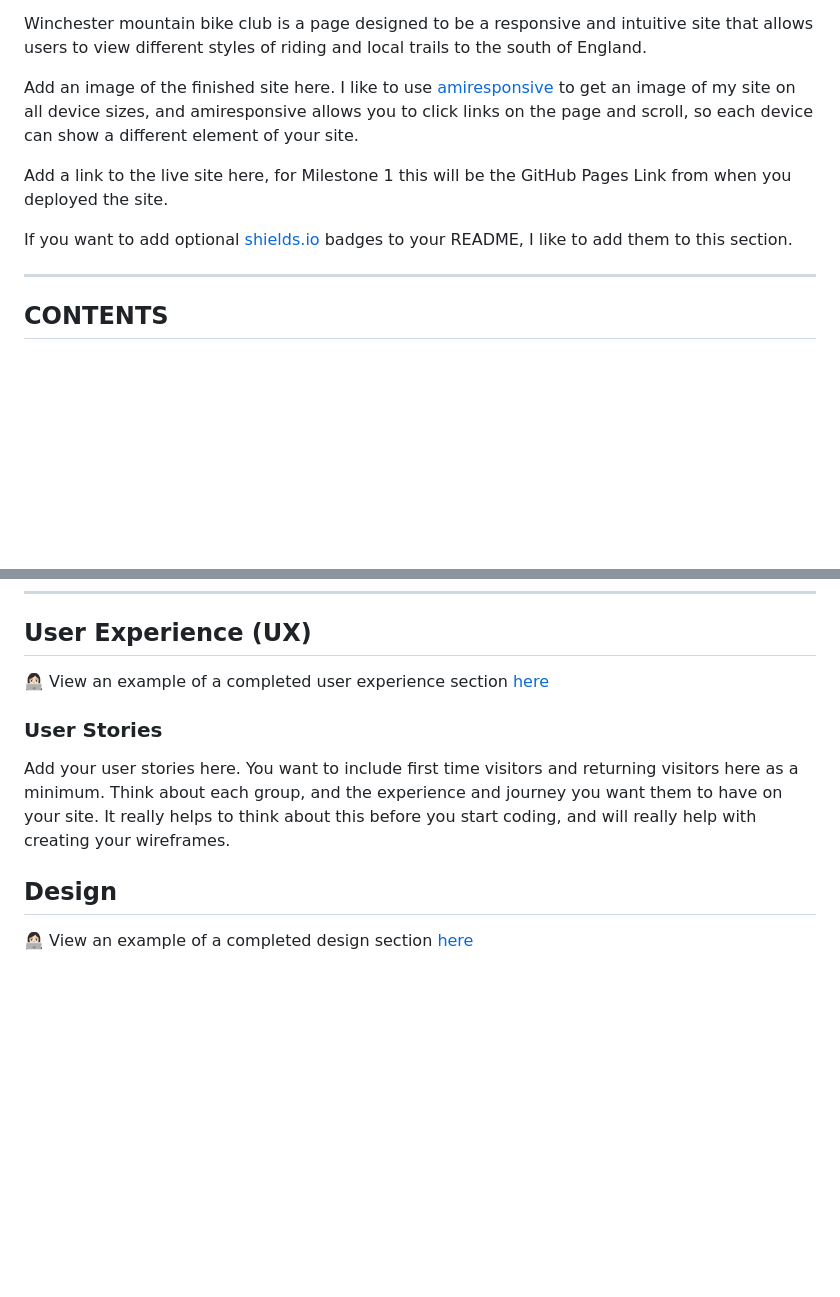
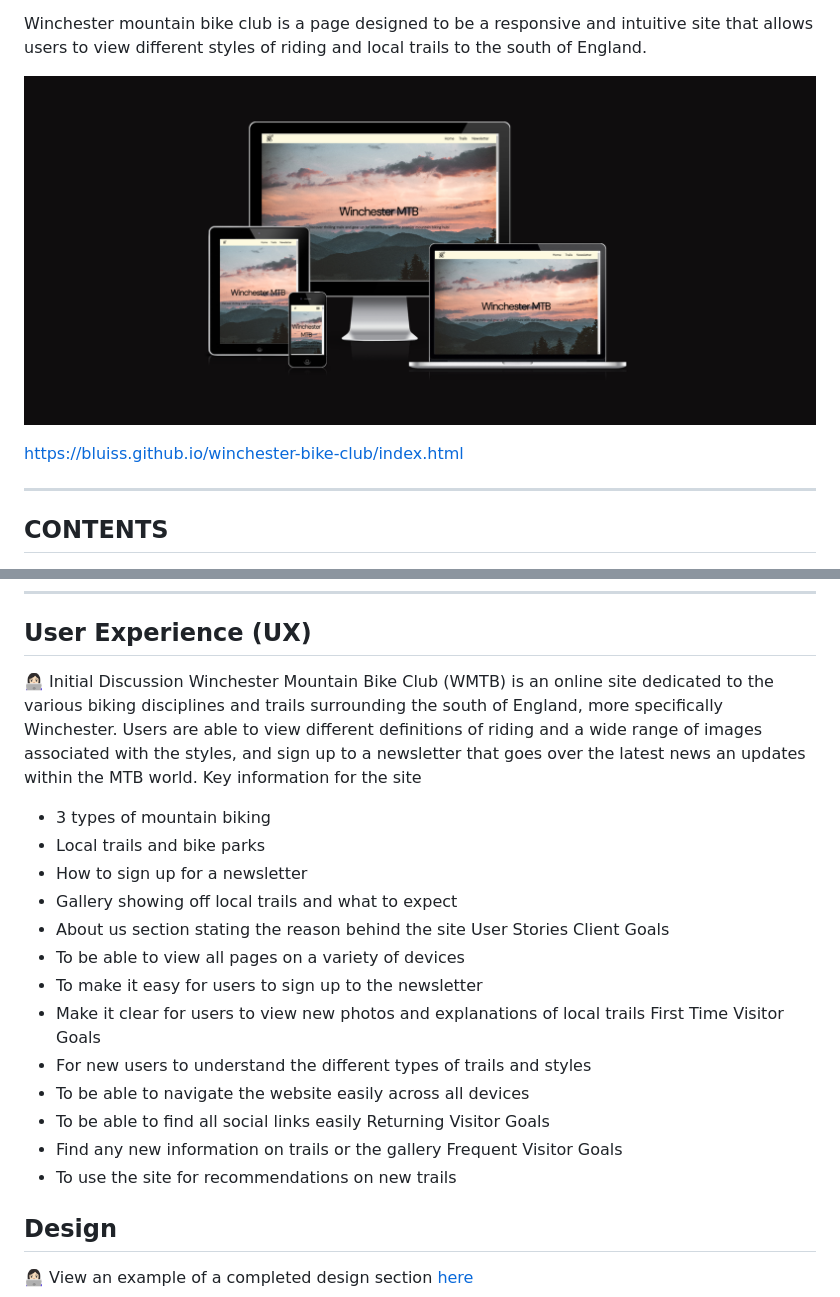
Before and after one commit to Bluiss/winchester-bike-club, a Markdown page: README.md, 2 parts joined by grey strips. GitHub-like rendering; pictures changed too: image.png (added); blank space fills up the shorter version.

Commit message:
add read.me link and user experience

```diff
--- a/README.md
+++ b/README.md
@@ -4,11 +2,11 @@ Winchester Mountain Bike Club
 
 Winchester mountain bike club is a page designed to be a responsive and intuitive site that allows users to view different styles of riding and local trails to the south of England.
 
-Add an image of the finished site here. I like to use [amiresponsive](https://ui.dev/amiresponsive) to get an image of my site on all device sizes, and amiresponsive allows you to click links on the page and scroll, so each device can show a different element of your site.
+![view of site through amiresponsive.com](image.png)
 
-Add a link to the live site here, for Milestone 1 this will be the GitHub Pages Link from when you deployed the site.
+https://bluiss.github.io/winchester-bike-club/index.html
 
-If you want to add optional [shields.io](https://shields.io) badges to your README, I like to add them to this section.
+
 
 ---
 
@@ -50,11 +48,27 @@ If you want to add optional [shields.io](https://shields.io) badges to your READ
 
 ## User Experience (UX)
 
-👩🏻‍💻 View an example of a completed user experience section [here](https://github.com/kera-cudmore/Bully-Book-Club#user-experience-ux)
-
-### User Stories
-
-Add your user stories here. You want to include first time visitors and returning visitors here as a minimum. Think about each group, and the experience and journey you want them to have on your site. It really helps to think about this before you start coding, and will really help with creating your wireframes.
+👩🏻‍💻 Initial Discussion
+Winchester Mountain Bike Club (WMTB) is an online site dedicated to the various biking disciplines and trails surrounding the south of England, more specifically Winchester. Users are able to view different definitions of riding and a wide range of images associated with the styles, and sign up to a newsletter that goes over the latest news an updates within the MTB world.
+Key information for the site
+-	3 types of mountain biking
+-	Local trails and bike parks
+-	How to sign up for a newsletter
+-	Gallery showing off local trails and what to expect
+-	About us section stating the reason behind the site
+User Stories
+Client Goals
+-	To be able to view all pages on a variety of devices
+-	To make it easy for users to sign up to the newsletter
+-	Make it clear for users to view new photos and explanations of local trails
+First Time Visitor Goals
+-	For new users to understand the different types of trails and styles
+-	To be able to navigate the website easily across all devices
+-	To be able to find all social links easily
+Returning Visitor Goals
+-	 Find any new information on trails or the gallery
+Frequent Visitor Goals
+-	To use the site for recommendations on new trails
 
 ## Design
 
```
Also changed, not shown: other parts of README.md (+0 -2 lines).
